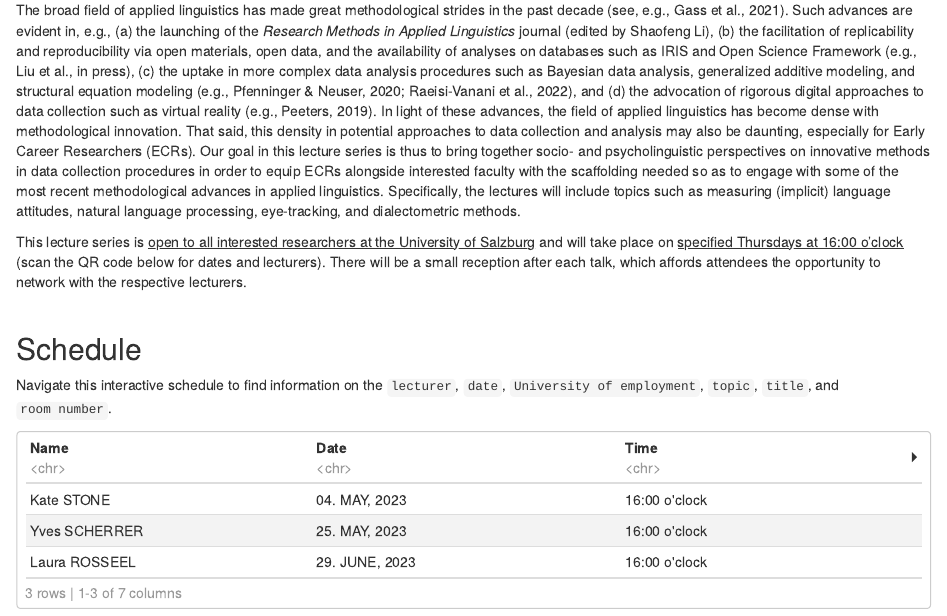
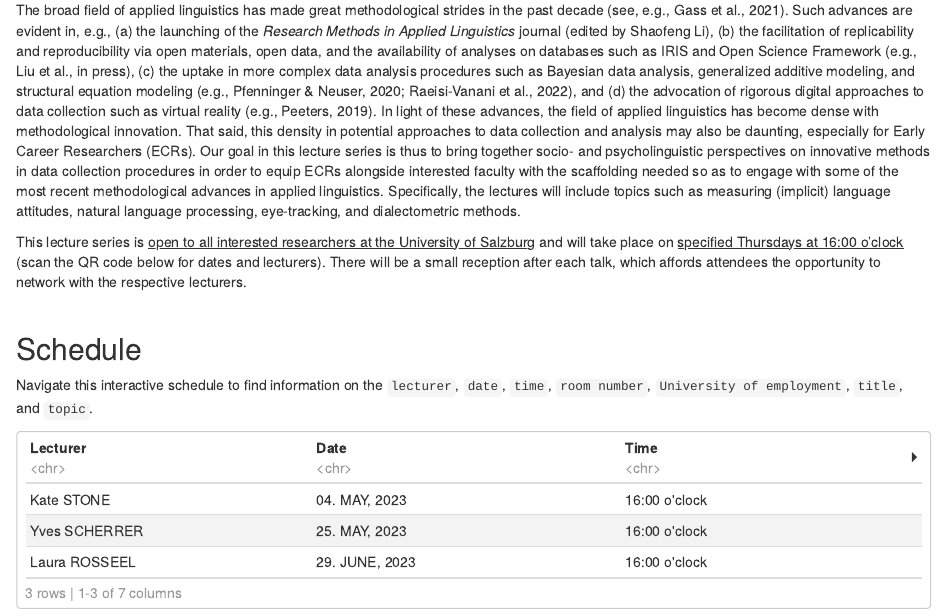
Before and after one commit to MasonWirtz/IMiAL, an R Markdown document (index.Rmd): the page in a window 1100 px wide, from 180 px down. Rendered offline with R 4.5, knitr and Pandoc, with nearby package versions; drawn as R Markdown's standard HTML page in place of the format the file asks for.

Commit message:
Commit 2
Changed the order of the table in the text and changed Postdam to Potsdam.

````diff
--- a/index.Rmd
+++ b/index.Rmd
@@ -35,12 +35,12 @@ This lecture series is <u>open to all interested researchers at the University o
 
 ## Schedule
 
-Navigate this interactive schedule to find information on the `lecturer`, `date`, `University of employment`, `topic`, `title`, and `room number`.
+Navigate this interactive schedule to find information on the `lecturer`, `date`, `time`, `room number`, `University of employment`, `title`, and `topic`.
 
 ```{r,  message = FALSE, warning = FALSE, echo=FALSE}
 
 schedule = tibble(
-  Name = c("Kate STONE",
+  Lecturer = c("Kate STONE",
            "Yves SCHERRER",
            "Laura ROSSEEL"),
   Date = c("04. MAY, 2023",
@@ -52,7 +52,7 @@ schedule = tibble(
   "Room Number" = c("Unipark, 4.102",
                     "Unipark, 4.102",
                     "Unipark, 4.102"),
-  University = c("University of Postdam",
+  University = c("University of Potsdam",
                  "University of Helsinki",
                  "KU Leuven"),
   "Lecture Title" = c("TBD",
````
Also changed, not shown: docs/search.json, 1 other file.
